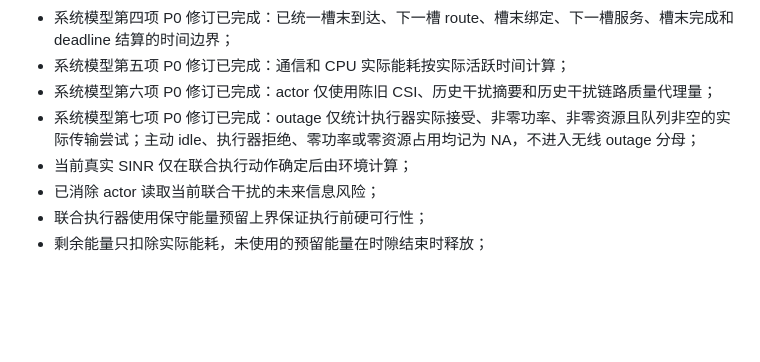
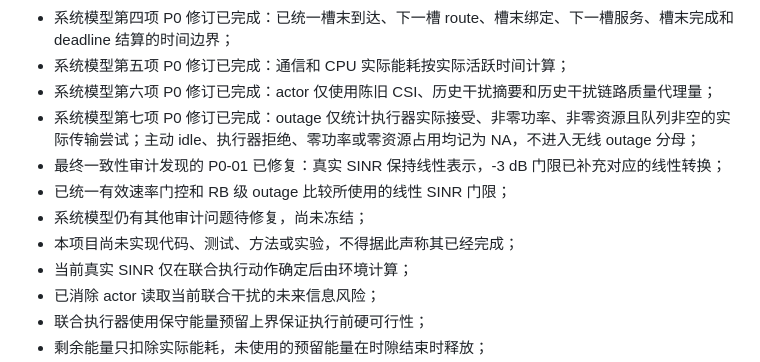
Before and after one commit to lijing666743/My_project_li, a Markdown page: README.md, the part around the change. Drawn GitHub-style; blank space fills up the shorter version.

Commit message:
fix(model): align SINR threshold units

```diff
--- a/README.md
+++ b/README.md
@@ -74,6 +74,10 @@ knowledge/project_plan/方案2.md
 - 系统模型第五项 P0 修订已完成：通信和 CPU 实际能耗按实际活跃时间计算；
 - 系统模型第六项 P0 修订已完成：actor 仅使用陈旧 CSI、历史干扰摘要和历史干扰链路质量代理量；
 - 系统模型第七项 P0 修订已完成：outage 仅统计执行器实际接受、非零功率、非零资源且队列非空的实际传输尝试；主动 idle、执行器拒绝、零功率或零资源占用均记为 NA，不进入无线 outage 分母；
+- 最终一致性审计发现的 P0-01 已修复：真实 SINR 保持线性表示，-3 dB 门限已补充对应的线性转换；
+- 已统一有效速率门控和 RB 级 outage 比较所使用的线性 SINR 门限；
+- 系统模型仍有其他审计问题待修复，尚未冻结；
+- 本项目尚未实现代码、测试、方法或实验，不得据此声称其已经完成；
 - 当前真实 SINR 仅在联合执行动作确定后由环境计算；
 - 已消除 actor 读取当前联合干扰的未来信息风险；
 - 联合执行器使用保守能量预留上界保证执行前硬可行性；
```
Also changed, not shown: sections/2_system_model.md (+19 -7 lines).
